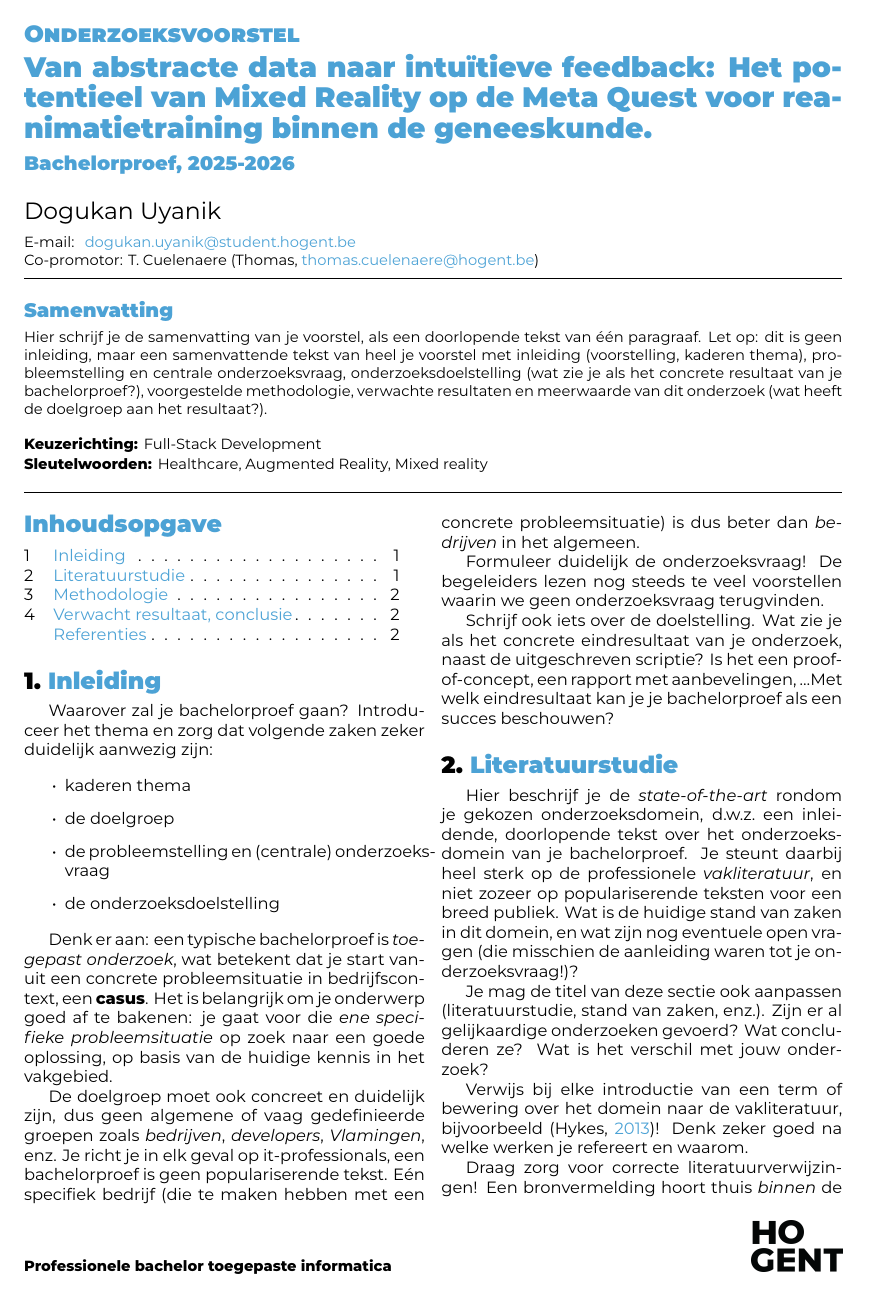
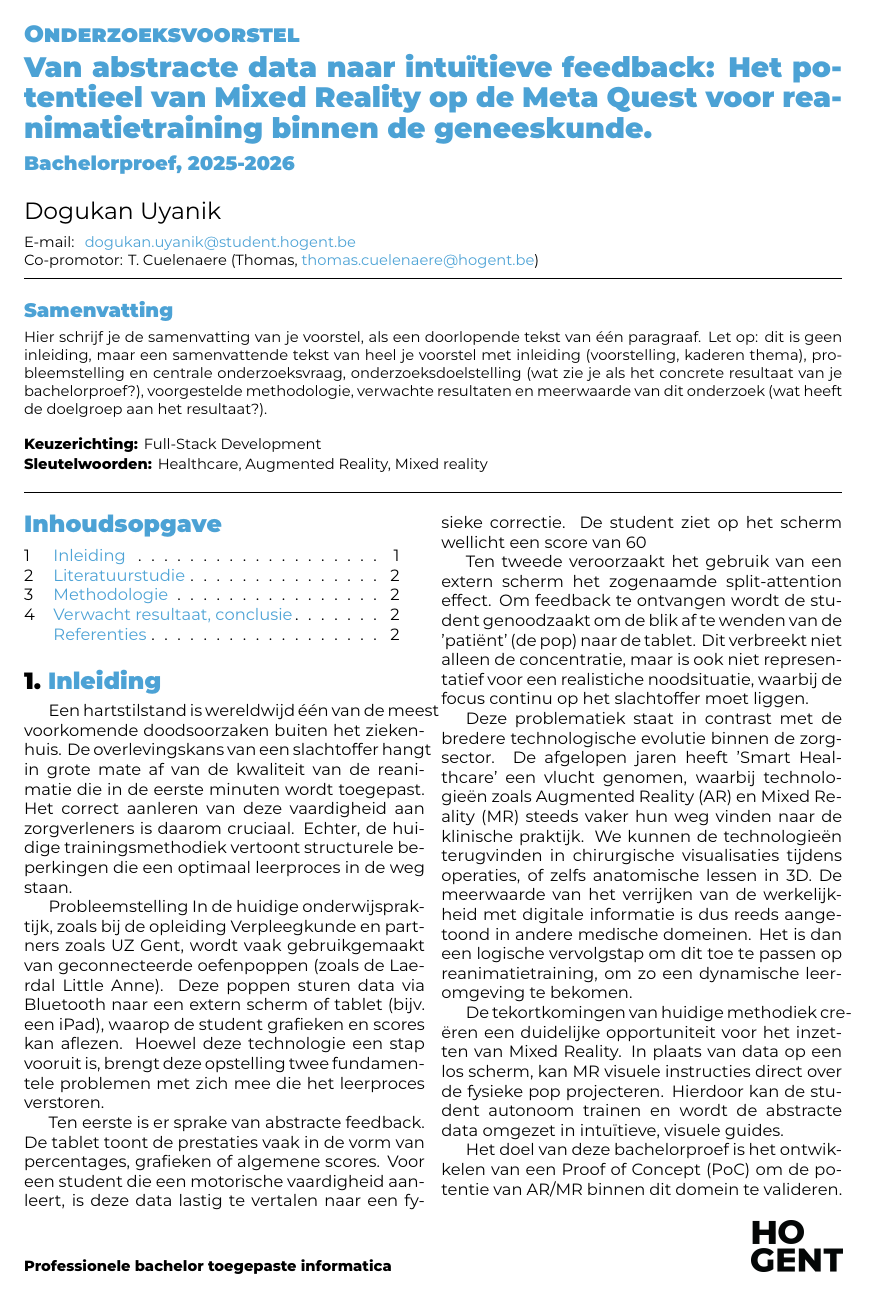
Before and after one commit to DogukanUyanik04/bachelorproef-DogukanUyanik, a LaTeX document (latex-hogent-bachproef-main/voorstel/UyanikDogukan-BPvoorstel.tex, which reads latex-hogent-bachproef-main/voorstel/voorstel-inhoud.tex): page 1 of 2. Compiled offline with XeLaTeX.

Commit message:
draft inleiding, deelvragen erin verwerken + verkorten

```diff
--- a/latex-hogent-bachproef-main/voorstel/voorstel-inhoud.tex
+++ b/latex-hogent-bachproef-main/voorstel/voorstel-inhoud.tex
@@ -15,22 +15,25 @@
 \section{Inleiding}%
 \label{sec:inleiding}
 
-Waarover zal je bachelorproef gaan? Introduceer het thema en zorg dat volgende zaken zeker duidelijk aanwezig zijn:
 
-\begin{itemize}
-  \item kaderen thema
-  \item de doelgroep
-  \item de probleemstelling en (centrale) onderzoeksvraag
-  \item de onderzoeksdoelstelling
-\end{itemize}
+Een hartstilstand is wereldwijd één van de meest voorkomende doodsoorzaken buiten het ziekenhuis. De overlevingskans van een slachtoffer hangt in grote mate af van de kwaliteit van de reanimatie die in de eerste minuten wordt toegepast. Het correct aanleren van deze vaardigheid aan zorgverleners is daarom cruciaal. Echter, de huidige trainingsmethodiek vertoont structurele beperkingen die een optimaal leerproces in de weg staan.
 
-Denk er aan: een typische bachelorproef is \textit{toegepast onderzoek}, wat betekent dat je start vanuit een concrete probleemsituatie in bedrijfscontext, een \textbf{casus}. Het is belangrijk om je onderwerp goed af te bakenen: je gaat voor die \textit{ene specifieke probleemsituatie} op zoek naar een goede oplossing, op basis van de huidige kennis in het vakgebied.
+Probleemstelling In de huidige onderwijspraktijk, zoals bij de opleiding Verpleegkunde en partners zoals UZ Gent, wordt vaak gebruikgemaakt van geconnecteerde oefenpoppen (zoals de Laerdal Little Anne). Deze poppen sturen data via Bluetooth naar een extern scherm of tablet (bijv. een iPad), waarop de student grafieken en scores kan aflezen. Hoewel deze technologie een stap vooruit is, brengt deze opstelling twee fundamentele problemen met zich mee die het leerproces verstoren.
 
-De doelgroep moet ook concreet en duidelijk zijn, dus geen algemene of vaag gedefinieerde groepen zoals \emph{bedrijven}, \emph{developers}, \emph{Vlamingen}, enz. Je richt je in elk geval op it-professionals, een bachelorproef is geen populariserende tekst. Eén specifiek bedrijf (die te maken hebben met een concrete probleemsituatie) is dus beter dan \emph{bedrijven} in het algemeen.
+Ten eerste is er sprake van abstracte feedback. De tablet toont de prestaties vaak in de vorm van percentages, grafieken of algemene scores. Voor een student die een motorische vaardigheid aanleert, is deze data lastig te vertalen naar een fysieke correctie. De student ziet op het scherm wellicht een score van 60%, maar krijgt geen directe, ruimtelijke instructie over hoe de handpositie of drukhoek fysiek aangepast moet worden om die score te verhogen.
 
-Formuleer duidelijk de onderzoeksvraag! De begeleiders lezen nog steeds te veel voorstellen waarin we geen onderzoeksvraag terugvinden.
+Ten tweede veroorzaakt het gebruik van een extern scherm het zogenaamde split-attention effect. Om feedback te ontvangen wordt de student genoodzaakt om de blik af te wenden van de 'patiënt' (de pop) naar de tablet. Dit verbreekt niet alleen de concentratie, maar is ook niet representatief voor een realistiche noodsituatie, waarbij de focus continu op het slachtoffer moet liggen.
 
-Schrijf ook iets over de doelstelling. Wat zie je als het concrete eindresultaat van je onderzoek, naast de uitgeschreven scriptie? Is het een proof-of-concept, een rapport met aanbevelingen, \ldots Met welk eindresultaat kan je je bachelorproef als een succes beschouwen?
+Deze problematiek staat in contrast met de bredere technologische evolutie binnen de zorgsector. De afgelopen jaren heeft 'Smart Healthcare' een vlucht genomen, waarbij technologieën zoals Augmented Reality (AR) en Mixed Reality (MR) steeds vaker hun weg vinden naar de klinische praktijk. We kunnen de technologieën terugvinden in chirurgische visualisaties tijdens operaties, of zelfs anatomische lessen in 3D. De meerwaarde van het verrijken van de werkelijkheid met digitale informatie is dus reeds aangetoond in andere medische domeinen. Het is dan een logische vervolgstap om dit toe te passen op reanimatietraining, om zo een dynamische leeromgeving te bekomen.
+
+De tekortkomingen van huidige methodiek creëren een duidelijke opportuniteit voor het inzetten van Mixed Reality. In plaats van data op een los scherm, kan MR visuele instructies direct over de fysieke pop projecteren. Hierdoor kan de student autonoom trainen en wordt de abstracte data omgezet in intuïtieve, visuele guides.
+
+Het doel van deze bachelorproef is het ontwikkelen van een Proof of Concept (PoC) om de potentie van AR/MR binnen dit domein te valideren. Centraal staat de vraag of het integreren van real-time feedback in het gezichtsveld van de student leidt tot een betere gebruikerservaring en een efficiënter leerproces. Ongeacht de uitkomst zal dit onderzoek inzicht geven in de haalbaarheid van deze nieuwe technologie als hulpmiddel voor de huidige trainingsmethoden.
+
+Op basis van de probleemstelling wordt de volgende centrale onderzoeksvraag geformuleerd: In welke mate kan een Mixed Reality-applicatie de kwaliteit van feedback tijdens reanimatietraining verbeteren en het split
+
+
+
 
 %---------- Stand van zaken ---------------------------------------------------
 
```
Also changed, not shown: 1 other file.
